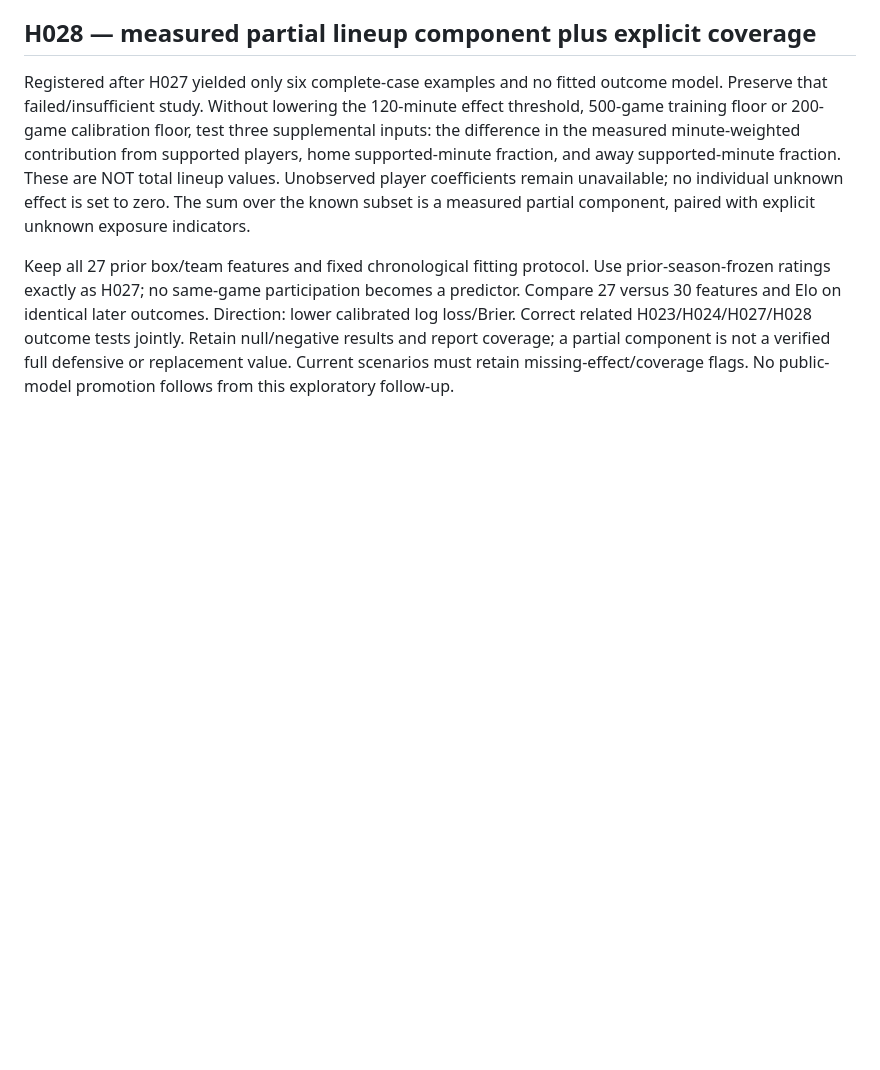
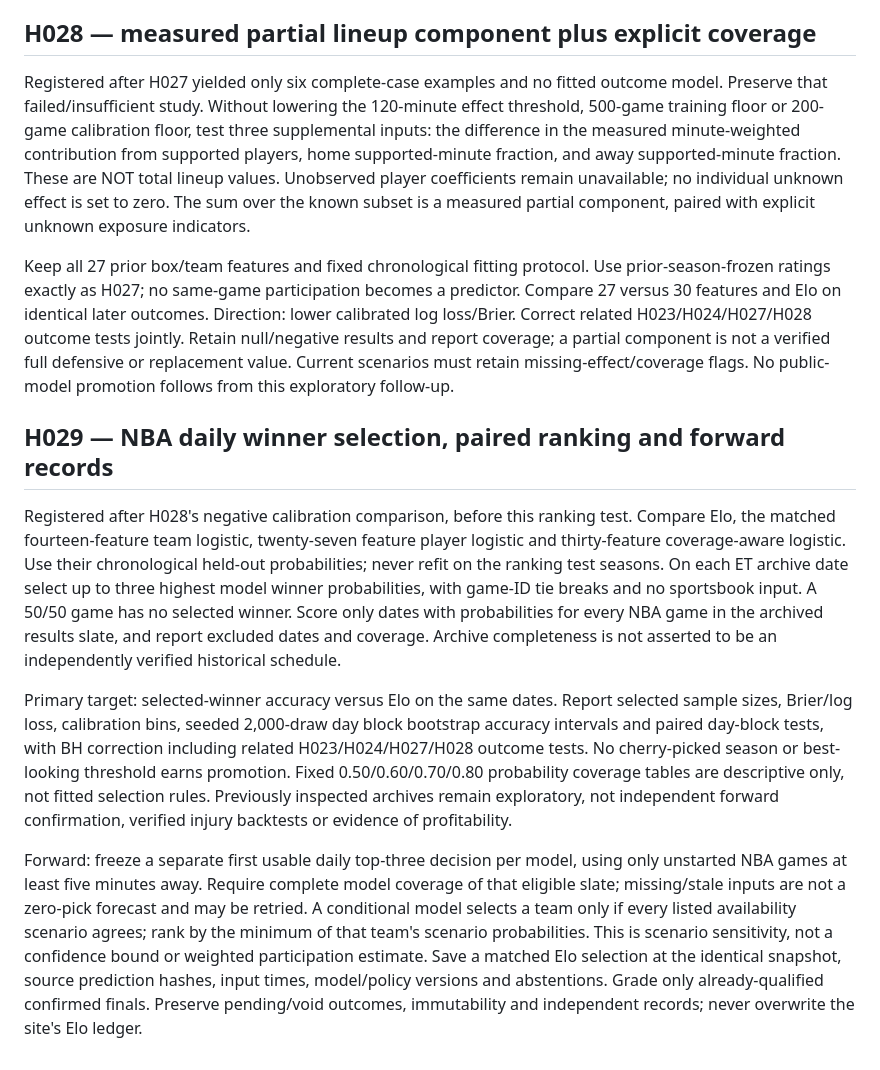
Before and after one commit to demetriusvharvey/test-01, a Markdown page: HYPOTHESES.md, the part around the change. GitHub-like rendering; blank space fills up the shorter version.

Commit message:
Preregister NBA daily winner ranking comparison and matched forward policy

```diff
--- a/HYPOTHESES.md
+++ b/HYPOTHESES.md
@@ -394,3 +394,36 @@ H023/H024/H027/H028 outcome tests jointly. Retain null/negative results and
 report coverage; a partial component is not a verified full defensive or
 replacement value. Current scenarios must retain missing-effect/coverage
 flags. No public-model promotion follows from this exploratory follow-up.
+
+
+## H029 — NBA daily winner selection, paired ranking and forward records
+
+Registered after H028's negative calibration comparison, before this ranking
+test. Compare Elo, the matched fourteen-feature team logistic, twenty-seven
+feature player logistic and thirty-feature coverage-aware logistic. Use their
+chronological held-out probabilities; never refit on the ranking test seasons.
+On each ET archive date select up to three highest model winner probabilities,
+with game-ID tie breaks and no sportsbook input. A 50/50 game has no selected
+winner. Score only dates with probabilities for every NBA game in the archived
+results slate, and report excluded dates and coverage. Archive completeness is
+not asserted to be an independently verified historical schedule.
+
+Primary target: selected-winner accuracy versus Elo on the same dates. Report
+selected sample sizes, Brier/log loss, calibration bins, seeded 2,000-draw day
+block bootstrap accuracy intervals and paired day-block tests, with BH correction
+including related H023/H024/H027/H028 outcome tests. No cherry-picked season or
+best-looking threshold earns promotion. Fixed 0.50/0.60/0.70/0.80 probability
+coverage tables are descriptive only, not fitted selection rules. Previously
+inspected archives remain exploratory, not independent forward confirmation,
+verified injury backtests or evidence of profitability.
+
+Forward: freeze a separate first usable daily top-three decision per model,
+using only unstarted NBA games at least five minutes away. Require complete
+model coverage of that eligible slate; missing/stale inputs are not a zero-pick
+forecast and may be retried. A conditional model selects a team only if every
+listed availability scenario agrees; rank by the minimum of that team's scenario
+probabilities. This is scenario sensitivity, not a confidence bound or weighted
+participation estimate. Save a matched Elo selection at the identical snapshot,
+source prediction hashes, input times, model/policy versions and abstentions.
+Grade only already-qualified confirmed finals. Preserve pending/void outcomes,
+immutability and independent records; never overwrite the site's Elo ledger.
```
